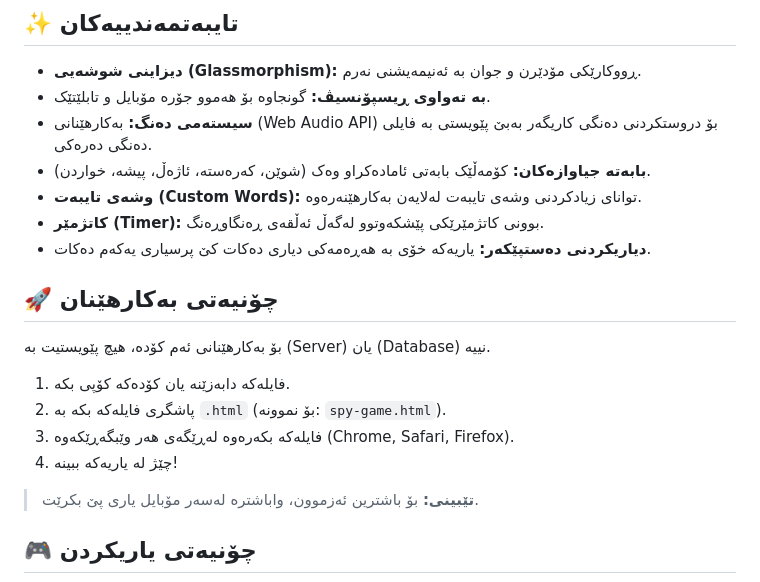
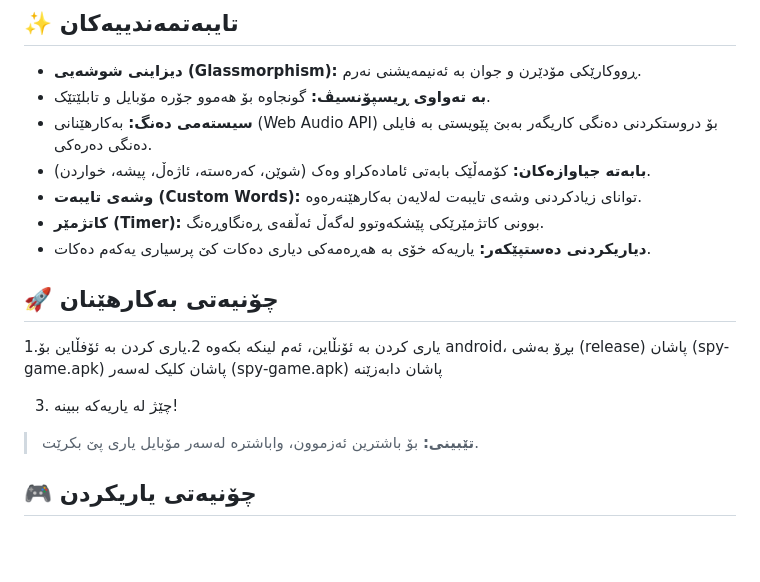
Before and after one commit to bawanu/spy-game, a Markdown page: README.md, the part around the change. GitHub-like rendering; blank space fills up the shorter version.

Commit message:
Revise usage instructions in README.md
Updated usage instructions and formatting in README.md.

```diff
--- a/README.md
+++ b/README.md
@@ -14,14 +14,13 @@
 *   **کاتژمێر (Timer):** بوونی کاتژمێرێکی پێشکەوتوو لەگەڵ ئەڵقەی ڕەنگاوڕەنگ.
 *   **دیاریکردنی دەستپێکەر:** یاریەکە خۆی بە هەڕەمەکی دیاری دەکات کێ پرسیاری یەکەم دەکات.
 
-## 🚀 چۆنیەتی بەکارهێنان
 
-بۆ بەکارهێنانی ئەم کۆدە، هیچ پێویستیت بە (Server) یان (Database) نییە.
+  ## 🚀 چۆنیەتی بەکارهێنان
 
-1.  فایلەکە دابەزێنە یان کۆدەکە کۆپی بکە.
-2.  پاشگری فایلەکە بکە بە `.html` (بۆ نموونە: `spy-game.html`).
-3.  فایلەکە بکەرەوە لەڕێگەی هەر وێبگەڕێکەوە (Chrome, Safari, Firefox).
-4.  چێژ لە یاریەکە ببینە!
+  1.یاری کردن بە ئۆنڵاین، ئەم لینکە بکەوە[ ](http://bawanu.github.io/spy-game/)
+  2.یاری کردن بە ئۆفڵاین بۆ android، بڕۆ بەشی (release) پاشان (spy-game.apk) پاشان کلیک لەسەر (spy-game.apk) پاشان دابەزێنە
+
+3.  چێژ لە یاریەکە ببینە!
 
 > **تێبینی:** بۆ باشترین ئەزموون، واباشترە لەسەر مۆبایل یاری پێ بکرێت.
 
```
